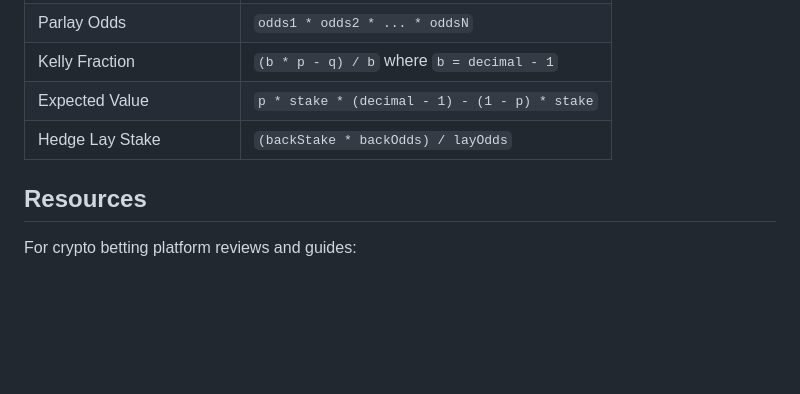
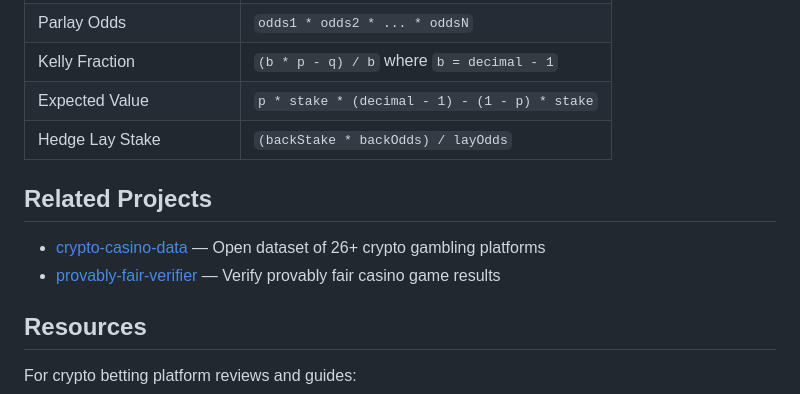
Before and after one commit to mkleo2731/crypto-betting-odds, a Markdown page: README.md, the part around the change. GitHub-like rendering; blank space fills up the shorter version.

Commit message:
docs: add related projects section

```diff
--- a/README.md
+++ b/README.md
@@ -302,6 +302,11 @@ All tests use Node.js built-in `assert` module -- no test framework needed.
 | Expected Value | `p * stake * (decimal - 1) - (1 - p) * stake` |
 | Hedge Lay Stake | `(backStake * backOdds) / layOdds` |
 
+## Related Projects
+
+- [crypto-casino-data](https://github.com/mkleo2731/crypto-casino-data) — Open dataset of 26+ crypto gambling platforms
+- [provably-fair-verifier](https://github.com/mkleo2731/provably-fair-verifier) — Verify provably fair casino game results
+
 ## Resources
 
 For crypto betting platform reviews and guides:
```
